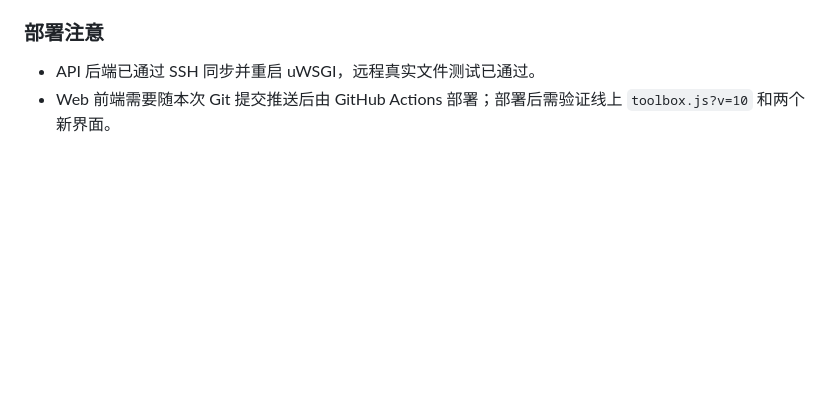
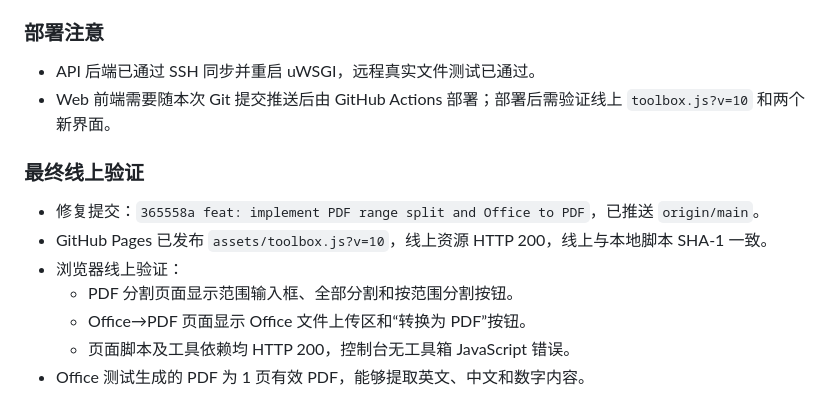
Before and after one commit to Raingor/cc-worker, a Markdown page: debug-log/2026-08-22-toolbox-check.md, the part around the change. Drawn GitHub-style; blank space fills up the shorter version.

Commit message:
docs: record toolbox feature verification

```diff
--- a/debug-log/2026-08-22-toolbox-check.md
+++ b/debug-log/2026-08-22-toolbox-check.md
@@ -101,3 +101,12 @@
 ### 部署注意
 - API 后端已通过 SSH 同步并重启 uWSGI，远程真实文件测试已通过。
 - Web 前端需要随本次 Git 提交推送后由 GitHub Actions 部署；部署后需验证线上 `toolbox.js?v=10` 和两个新界面。
+
+### 最终线上验证
+- 修复提交：`365558a feat: implement PDF range split and Office to PDF`，已推送 `origin/main`。
+- GitHub Pages 已发布 `assets/toolbox.js?v=10`，线上资源 HTTP 200，线上与本地脚本 SHA-1 一致。
+- 浏览器线上验证：
+  - PDF 分割页面显示范围输入框、全部分割和按范围分割按钮。
+  - Office→PDF 页面显示 Office 文件上传区和“转换为 PDF”按钮。
+  - 页面脚本及工具依赖均 HTTP 200，控制台无工具箱 JavaScript 错误。
+- Office 测试生成的 PDF 为 1 页有效 PDF，能够提取英文、中文和数字内容。
```
